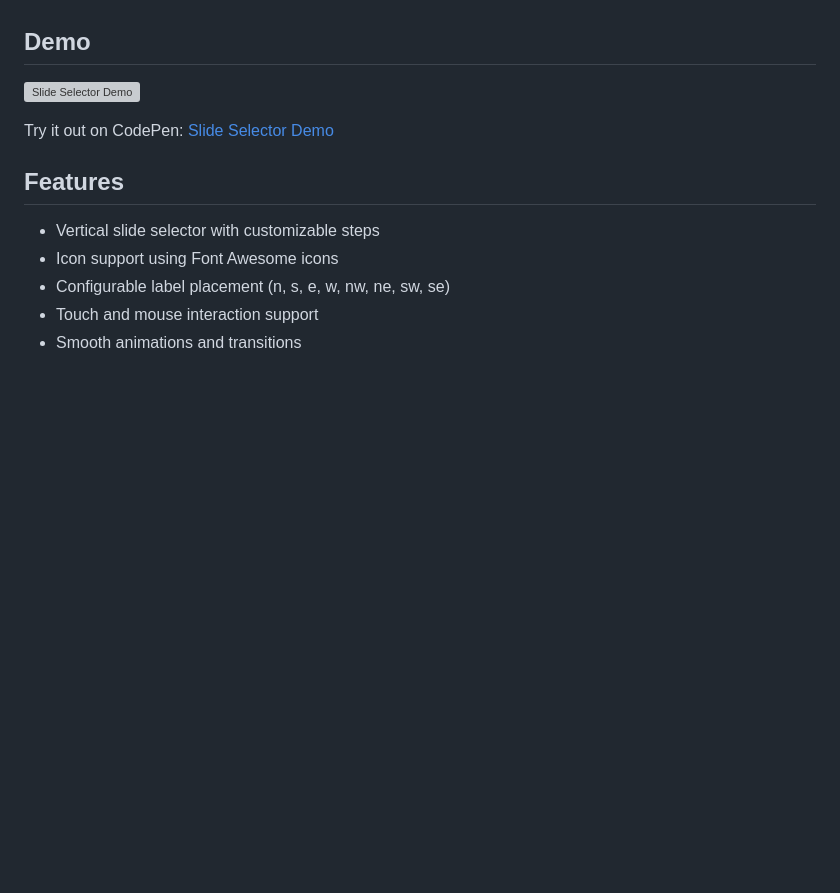
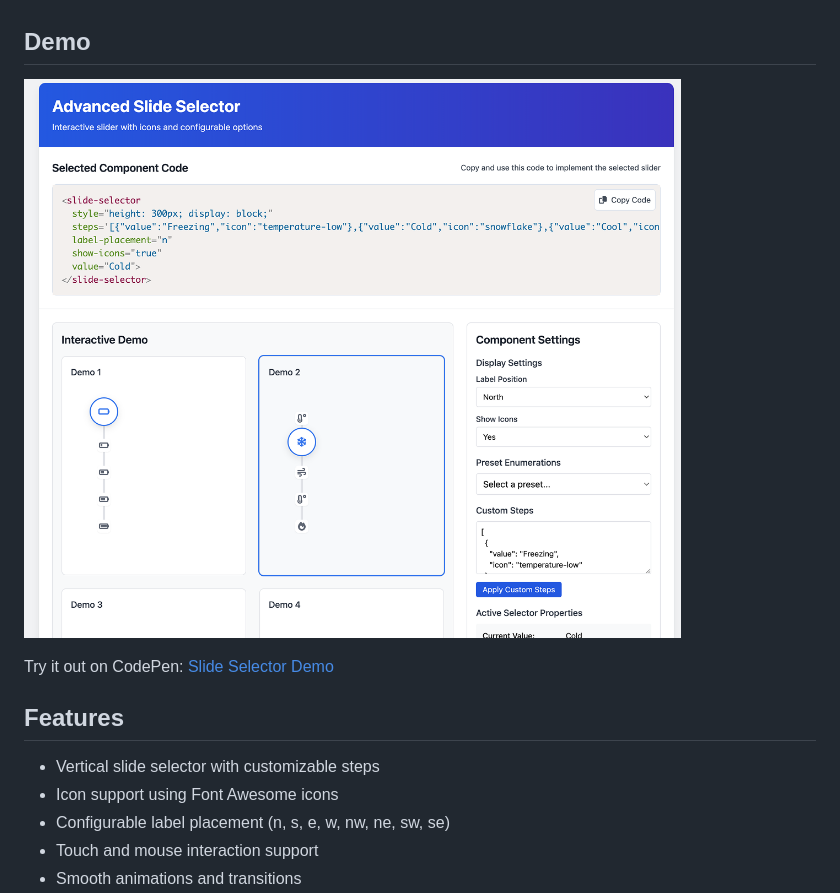
Before and after one commit to netsi1964/slide-selector, a Markdown page: README.md, the part around the change. GitHub-like rendering; blank space fills up the shorter version; grey boxes are pictures that could not be loaded.

Commit message:
Update screenshot path in README

```diff
--- a/README.md
+++ b/README.md
@@ -4,7 +4,7 @@ A customizable slide selector web component with icon support and configurable o
 
 ## Demo
 
-![Slide Selector Demo](https://raw.githubusercontent.com/netsi1964/slide-selector/main/demo/screenshot.png)
+![Slide Selector Demo](demo/screenshoot.png)
 
 Try it out on CodePen: [Slide Selector Demo](https://codepen.io/netsi1964/full/xbbwrbR)
 
```
